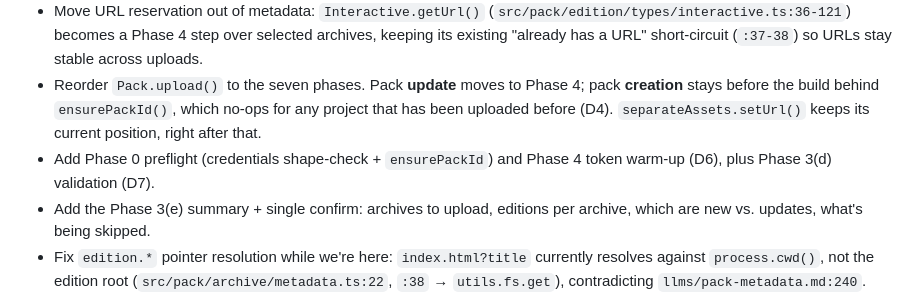
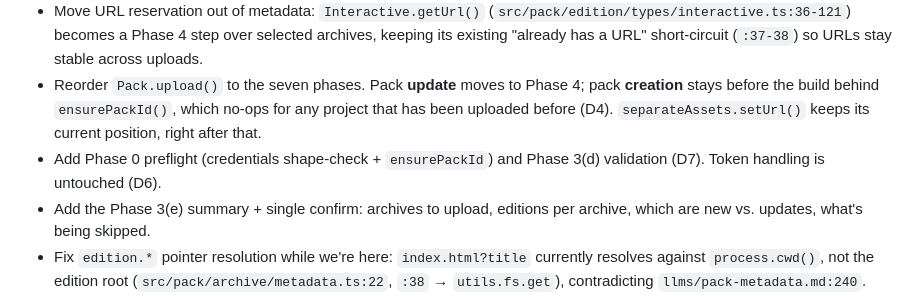
Before and after one commit to reuters-graphics/graphics-kit-publisher, a Markdown page: .claude/plans/162-self-contained-archives.md, the part around one of its changes. Rendered like a GitHub page.

```diff
--- a/.claude/plans/162-self-contained-archives.md
+++ b/.claude/plans/162-self-contained-archives.md
@@ -227,8 +223,8 @@ The heart of the user-facing change; no rewriting yet.
 - Reorder `Pack.upload()` to the seven phases. Pack **update** moves to Phase 4; pack **creation** stays
   before the build behind `ensurePackId()`, which no-ops for any project that has been uploaded before
   (D4). `separateAssets.setUrl()` keeps its current position, right after that.
-- Add Phase 0 preflight (credentials shape-check + `ensurePackId`) and Phase 4 token warm-up (D6), plus
-  Phase 3(d) validation (D7).
+- Add Phase 0 preflight (credentials shape-check + `ensurePackId`) and Phase 3(d) validation (D7). Token
+  handling is untouched (D6).
 - Add the Phase 3(e) summary + single confirm: archives to upload, editions per archive, which are new
   vs. updates, what's being skipped.
 - Fix `edition.*` pointer resolution while we're here: `index.html?title` currently resolves against
```
Also changed, not shown: other parts of .claude/plans/162-self-contained-archives.md (+23 -27 lines).
